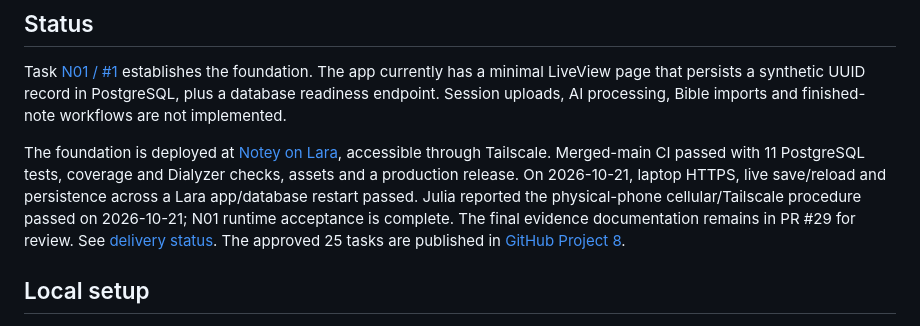
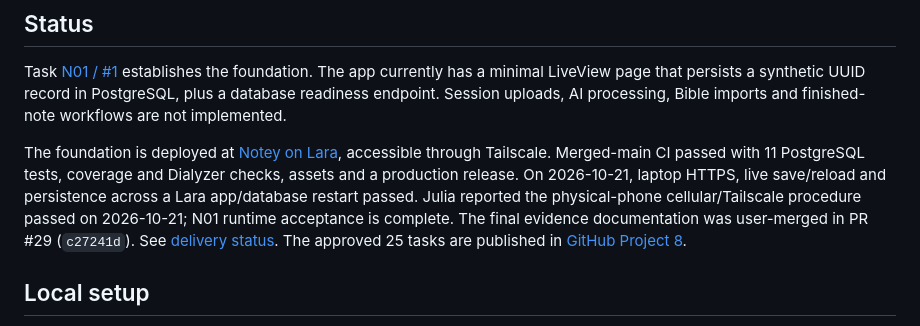
Before and after one commit to JuliaMathias/notey, a Markdown page: README.md, the part around the change. Drawn GitHub-style.

```diff
--- a/README.md
+++ b/README.md
@@ -6,7 +6,7 @@ A personal study workspace combining recordings, personal notes, slides and veri
 
 Task [N01 / #1](https://github.com/JuliaMathias/notey/issues/1) establishes the foundation. The app currently has a minimal LiveView page that persists a synthetic UUID record in PostgreSQL, plus a database readiness endpoint. Session uploads, AI processing, Bible imports and finished-note workflows are not implemented.
 
-The foundation is deployed at [Notey on Lara](https://lara.taila21247.ts.net:8443), accessible through Tailscale. Merged-main CI passed with 11 PostgreSQL tests, coverage and Dialyzer checks, assets and a production release. On 2026-10-21, laptop HTTPS, live save/reload and persistence across a Lara app/database restart passed. Julia reported the physical-phone cellular/Tailscale procedure passed on 2026-10-21; N01 runtime acceptance is complete. The final evidence documentation remains in PR #29 for review. See [delivery status](docs/delivery.md). The approved 25 tasks are published in [GitHub Project 8](https://github.com/users/JuliaMathias/projects/8).
+The foundation is deployed at [Notey on Lara](https://lara.taila21247.ts.net:8443), accessible through Tailscale. Merged-main CI passed with 11 PostgreSQL tests, coverage and Dialyzer checks, assets and a production release. On 2026-10-21, laptop HTTPS, live save/reload and persistence across a Lara app/database restart passed. Julia reported the physical-phone cellular/Tailscale procedure passed on 2026-10-21; N01 runtime acceptance is complete. The final evidence documentation was user-merged in PR #29 (`c27241d`). See [delivery status](docs/delivery.md). The approved 25 tasks are published in [GitHub Project 8](https://github.com/users/JuliaMathias/projects/8).
 
 ## Local setup
 
```
Also changed, not shown: docs/delivery.md (+5 -5 lines).
